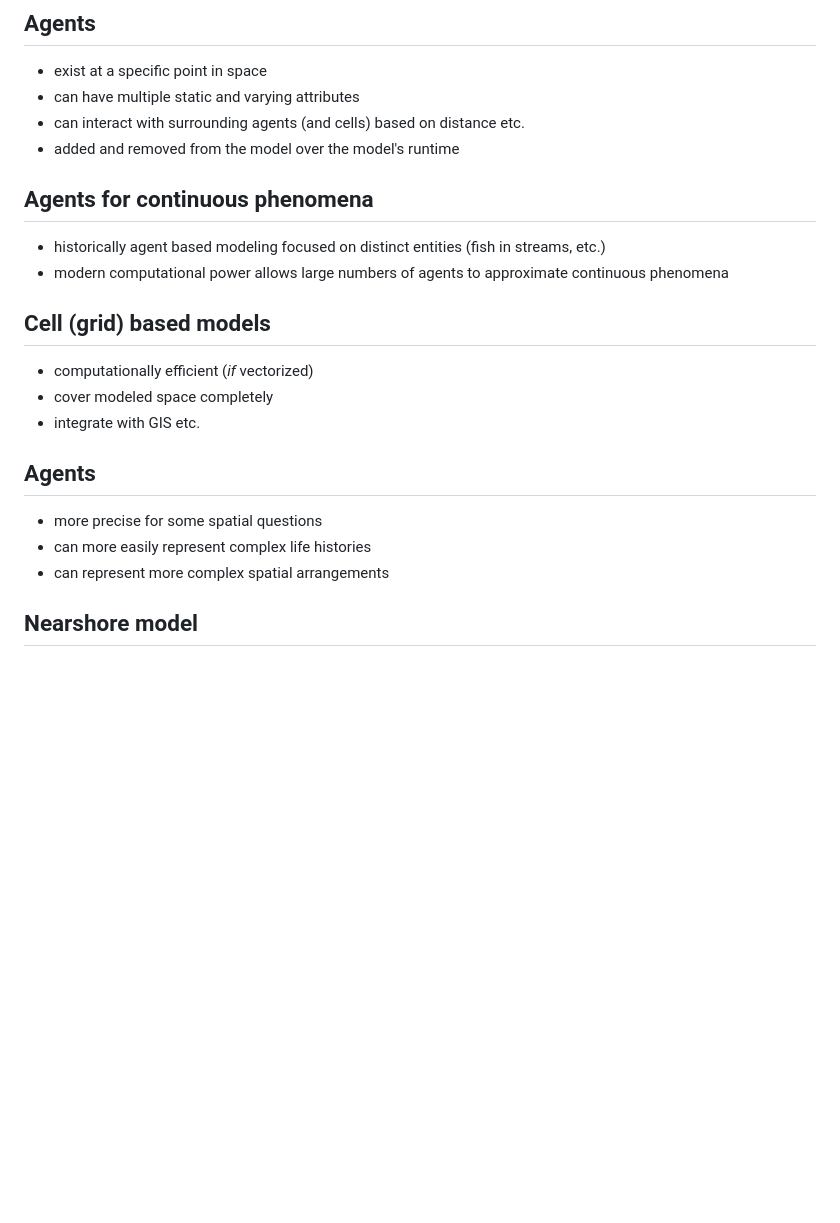
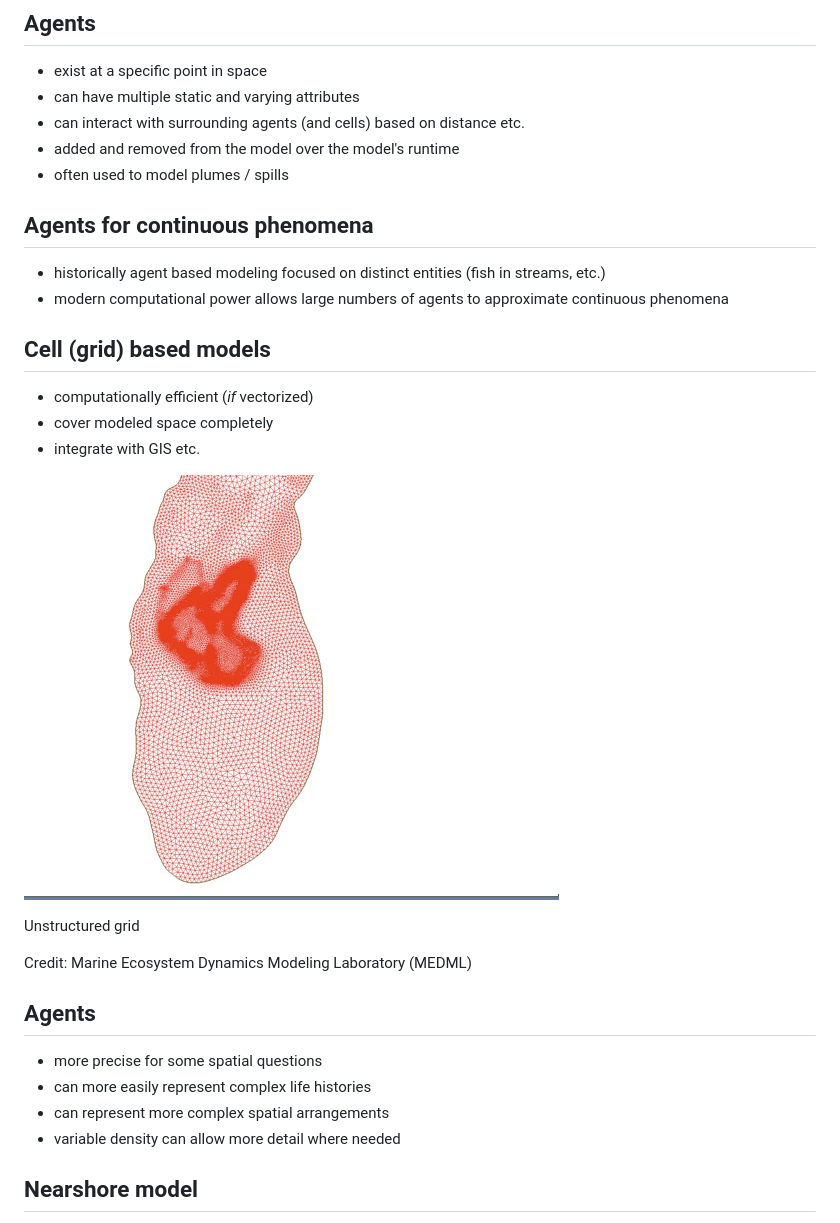
Before and after one commit to tbnorth/lsecol2018, a Markdown page: solm_agents.md, the part around the change printed below. Drawn GitHub-style; pictures changed too: img/png/FVCOM_LM.png (added); blank space fills up the shorter version.

```diff
--- a/solm_agents.md
+++ b/solm_agents.md
@@ -32,6 +40,7 @@ http://tbnorth.github.io/solm_agents
   based on distance etc.
 - added and removed from the model over the model's
   runtime
+- often used to model plumes / spills
 
 
 
@@ -52,11 +61,20 @@ http://tbnorth.github.io/solm_agents
 
 
 
+![FVCOM model](img/png/FVCOM_LM.png) <!-- .element height="425" -->
+
+Unstructured grid
+
+Credit: Marine Ecosystem Dynamics Modeling Laboratory (MEDML)
+
+
+
 ## Agents
 
 - more precise for some spatial questions
 - can more easily represent complex life histories
 - can represent more complex spatial arrangements
+- variable density can allow more detail where needed
 
 
 
```
Also changed, not shown: other parts of solm_agents.md (+8 -0 lines), img/png/FVCOM_LM.jpg (added), img/png/agentgen.png (added), img/png/gridgen.png (added).
